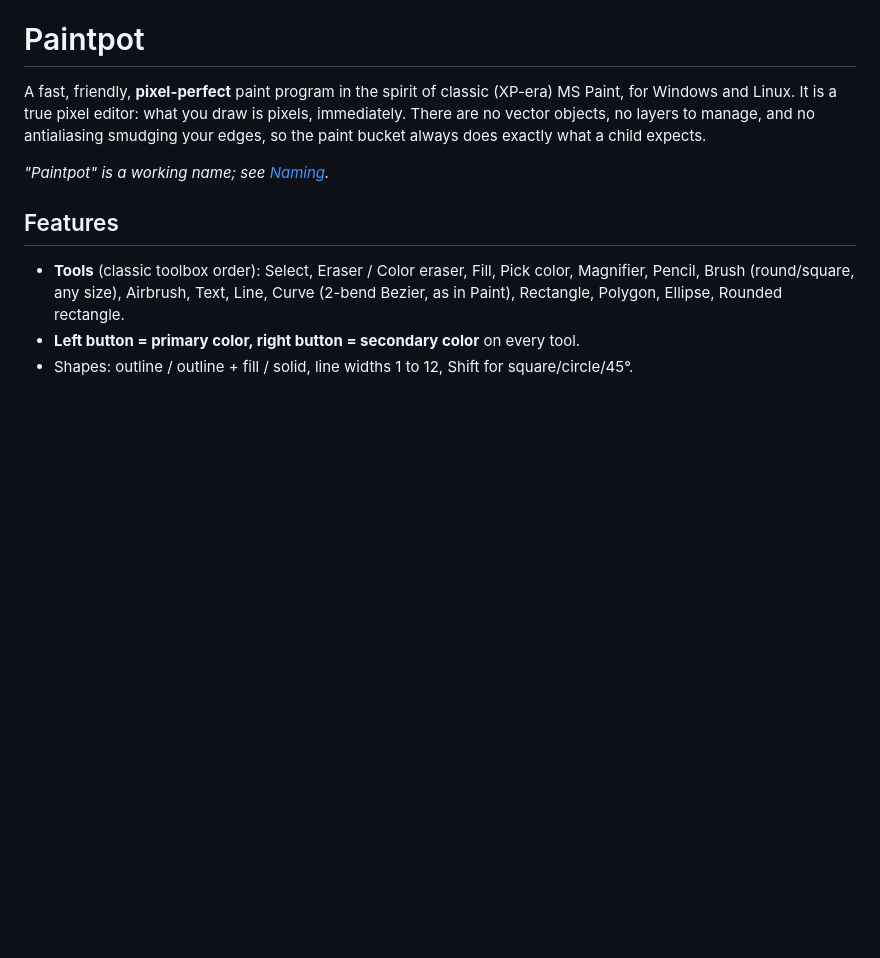
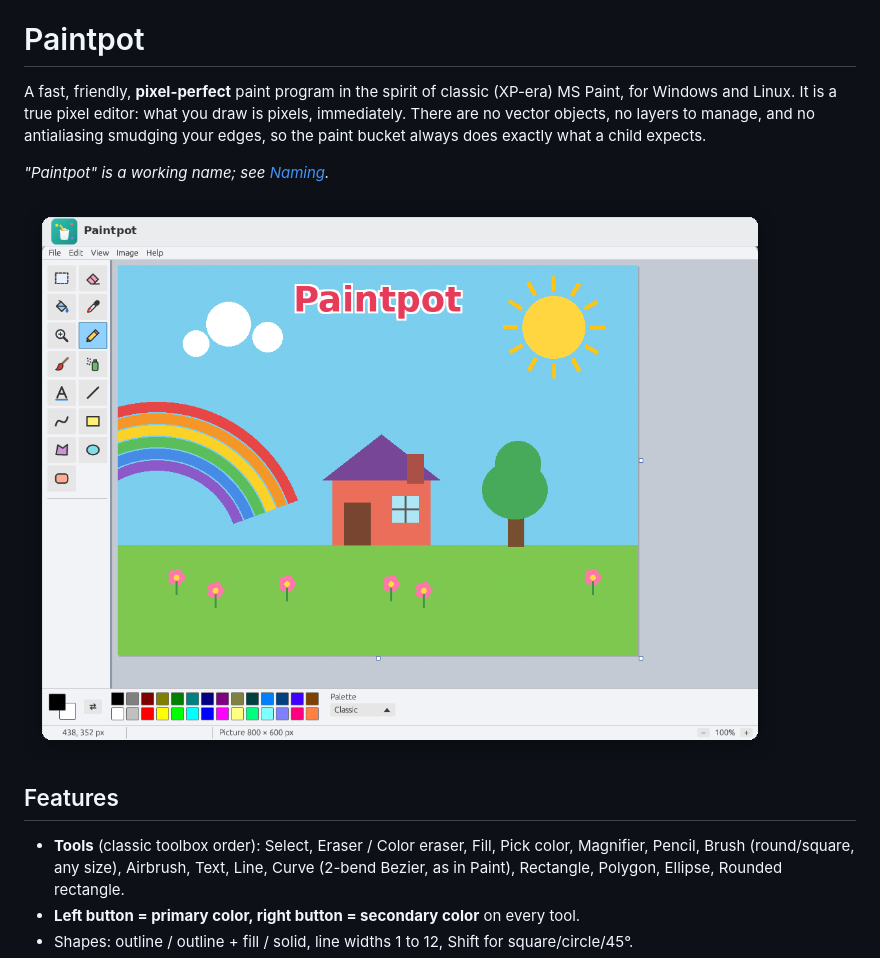
Before and after one commit to marktbaldridge/paintpot, a Markdown page: README.md, the part around the change. Drawn GitHub-style; pictures changed too: screenshots/paintpot.png; blank space fills up the shorter version.

Commit message:
Replace screenshot with a clean, branded capture and embed it in the README
The old screenshot showed a blank canvas with a compositor-drawn fallback
title bar (oversized, with a stray dark border). Captured a fresh screenshot
with window decorations disabled, loaded a sample drawing to showcase, and
composited a minimal branded title bar + rounded corners + soft shadow in
post. Also actually embeds it in README.md, which it wasn't before.

Co-Authored-By: Claude Sonnet 5 <noreply@anthropic.com>

```diff
--- a/README.md
+++ b/README.md
@@ -6,6 +6,8 @@ There are no vector objects, no layers to manage, and no antialiasing smudging y
 so the paint bucket always does exactly what a child expects.
 
 *"Paintpot" is a working name; see [Naming](#naming).*
+
+![Paintpot screenshot](screenshots/paintpot.png)
 
 ## Features
 
```
